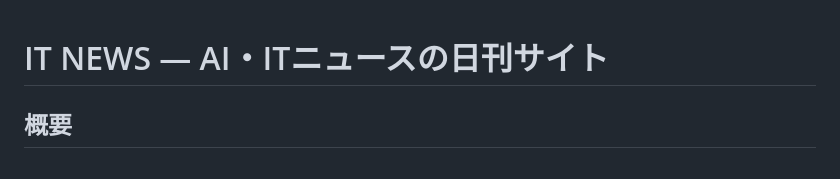
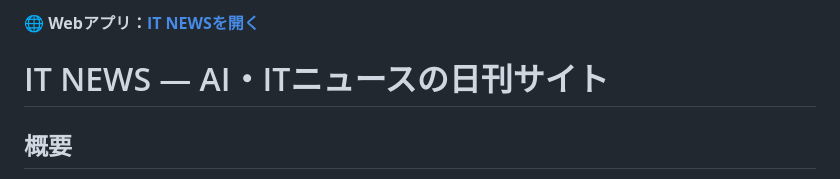
Before and after one commit to gongonticktack/it_news, a Markdown page: README.md, the part around the change. Drawn GitHub-style.

Commit message:
docs: READMEの先頭にWebアプリの接続先を追加

```diff
--- a/README.md
+++ b/README.md
@@ -1,3 +1,5 @@
+🌐 **Webアプリ：[IT NEWSを開く](https://gongonticktack.github.io/it_news/)**
+
 # IT NEWS — AI・ITニュースの日刊サイト
 
 ## 概要
```
